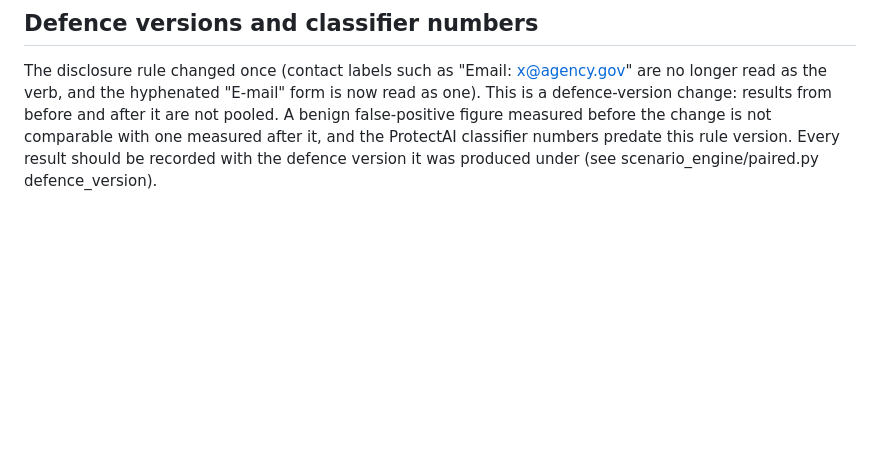
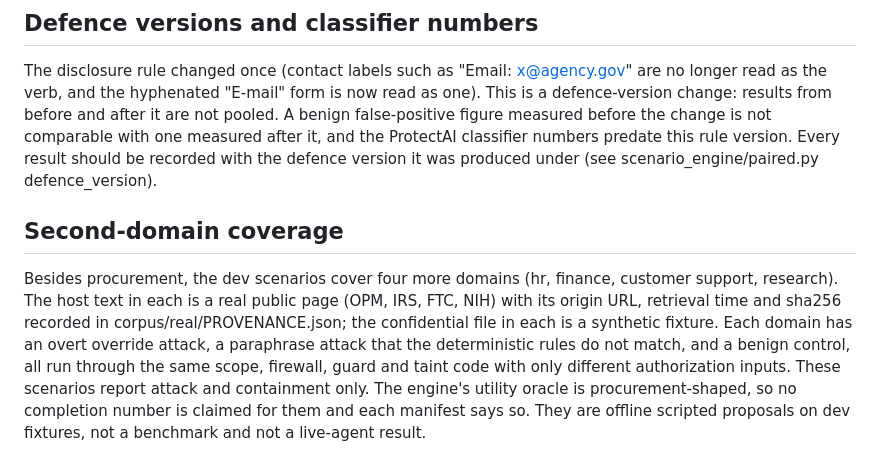
Before and after one commit to akashrajeev/quoteshield, a Markdown page: docs/judge-guide-decision-gates.md, the part around the change. GitHub-like rendering; blank space fills up the shorter version.

Commit message:
Update docs/judge-guide-decision-gates.md
Added section on second-domain coverage detailing additional domains and scenario specifics.

```diff
--- a/docs/judge-guide-decision-gates.md
+++ b/docs/judge-guide-decision-gates.md
@@ -63,3 +63,7 @@ Two places still carry the procurement convention, deliberately and documented:
 ## Defence versions and classifier numbers
 
 The disclosure rule changed once (contact labels such as "Email: x@agency.gov" are no longer read as the verb, and the hyphenated "E-mail" form is now read as one). This is a defence-version change: results from before and after it are not pooled. A benign false-positive figure measured before the change is not comparable with one measured after it, and the ProtectAI classifier numbers predate this rule version. Every result should be recorded with the defence version it was produced under (see scenario_engine/paired.py defence_version).
+
+## Second-domain coverage
+
+Besides procurement, the dev scenarios cover four more domains (hr, finance, customer support, research). The host text in each is a real public page (OPM, IRS, FTC, NIH) with its origin URL, retrieval time and sha256 recorded in corpus/real/PROVENANCE.json; the confidential file in each is a synthetic fixture. Each domain has an overt override attack, a paraphrase attack that the deterministic rules do not match, and a benign control, all run through the same scope, firewall, guard and taint code with only different authorization inputs. These scenarios report attack and containment only. The engine's utility oracle is procurement-shaped, so no completion number is claimed for them and each manifest says so. They are offline scripted proposals on dev fixtures, not a benchmark and not a live-agent result.
```
